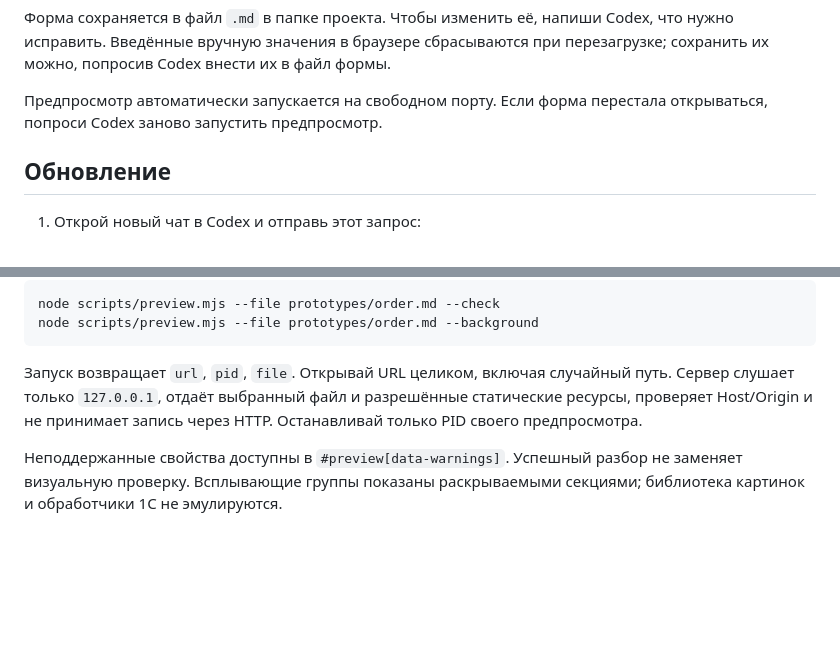
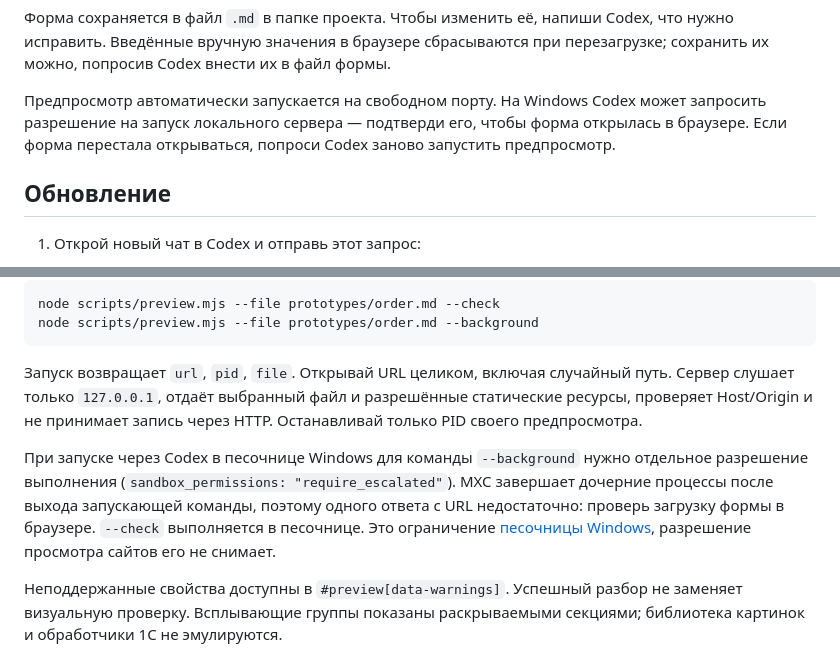
Before and after one commit to ShadobaAI/md_design, a Markdown page: README.md, 2 parts joined by grey strips. Rendered like a GitHub page; blank space fills up the shorter version.

Commit message:
Fix preview launch permissions in Windows sandbox

```diff
--- a/README.md
+++ b/README.md
@@ -29,7 +29,7 @@ Codex может выбрать Накидку автоматически. Дл
 
 Форма сохраняется в файл `.md` в папке проекта. Чтобы изменить её, напиши Codex, что нужно исправить. Введённые вручную значения в браузере сбрасываются при перезагрузке; сохранить их можно, попросив Codex внести их в файл формы.
 
-Предпросмотр автоматически запускается на свободном порту. Если форма перестала открываться, попроси Codex заново запустить предпросмотр.
+Предпросмотр автоматически запускается на свободном порту. На Windows Codex может запросить разрешение на запуск локального сервера — подтверди его, чтобы форма открылась в браузере. Если форма перестала открываться, попроси Codex заново запустить предпросмотр.
 
 ## Обновление
 
@@ -117,6 +117,8 @@ node scripts/preview.mjs --file prototypes/order.md --background
 
 Запуск возвращает `url`, `pid`, `file`. Открывай URL целиком, включая случайный путь. Сервер слушает только `127.0.0.1`, отдаёт выбранный файл и разрешённые статические ресурсы, проверяет Host/Origin и не принимает запись через HTTP. Останавливай только PID своего предпросмотра.
 
+При запуске через Codex в песочнице Windows для команды `--background` нужно отдельное разрешение выполнения (`sandbox_permissions: "require_escalated"`). MXC завершает дочерние процессы после выхода запускающей команды, поэтому одного ответа с URL недостаточно: проверь загрузку формы в браузере. `--check` выполняется в песочнице. Это ограничение [песочницы Windows](https://learn.chatgpt.com/docs/windows/windows-sandbox#mxc-compatibility), разрешение просмотра сайтов его не снимает.
+
 Неподдержанные свойства доступны в `#preview[data-warnings]`. Успешный разбор не заменяет визуальную проверку. Всплывающие группы показаны раскрываемыми секциями; библиотека картинок и обработчики 1С не эмулируются.
 
 ### Происхождение
```
Also changed, not shown: skills/md-design/SKILL.md (+3 -1 lines).
